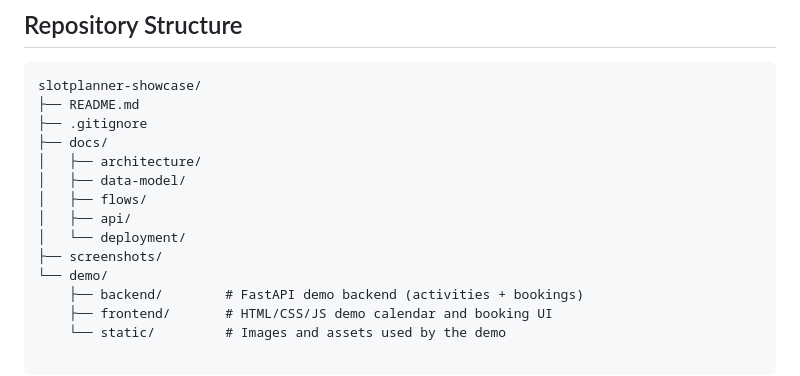
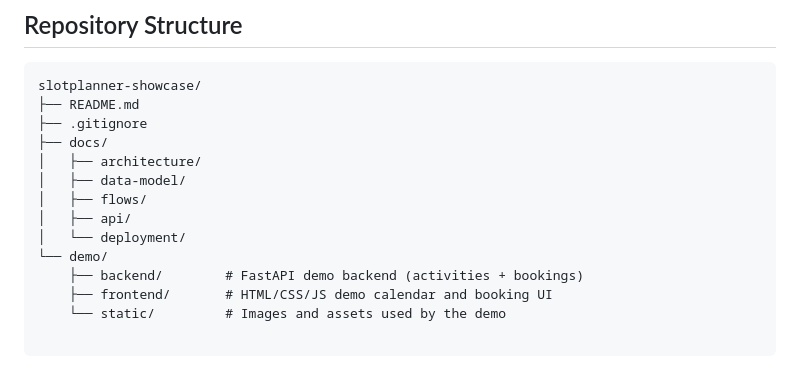
Before and after one commit to ltcdr/slotplanner-demo, a Markdown page: README.md, the part around the change. Rendered like a GitHub page.

```diff
--- a/README.md
+++ b/README.md
@@ -134,7 +134,6 @@ slotplanner-showcase/
 │   ├── flows/
 │   ├── api/
 │   └── deployment/
-├── screenshots/
 └── demo/
     ├── backend/        # FastAPI demo backend (activities + bookings)
     ├── frontend/       # HTML/CSS/JS demo calendar and booking UI
```
Also changed, not shown: docs/deployment/demo-deployment.md (+194 -0 lines).
